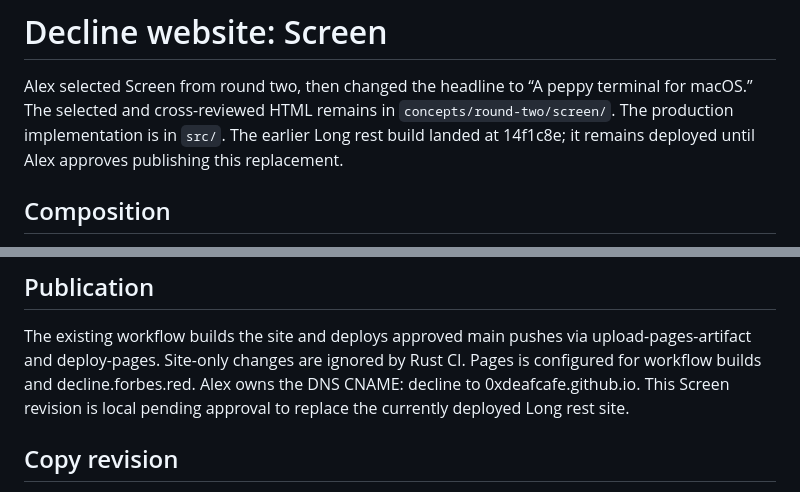
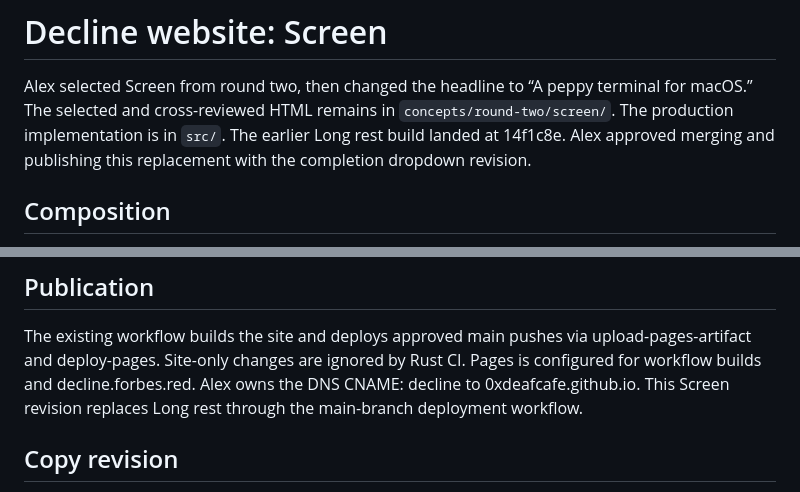
Before and after one commit to 0xdeafcafe/terminal-decline, a Markdown page: site/DESIGN.md, 2 parts joined by grey strips. Rendered like a GitHub page.

```diff
--- a/site/DESIGN.md
+++ b/site/DESIGN.md
@@ -3,8 +3,8 @@
 Alex selected Screen from round two, then changed the headline to
 “A peppy terminal for macOS.” The selected and cross-reviewed HTML remains
 in `concepts/round-two/screen/`. The production implementation is in `src/`.
-The earlier Long rest build landed at 14f1c8e; it remains deployed until
-Alex approves publishing this replacement.
+The earlier Long rest build landed at 14f1c8e. Alex approved merging
+and publishing this replacement with the completion dropdown revision.
 
 ## Composition
 
@@ -126,7 +126,7 @@ The existing workflow builds the site and deploys approved main pushes via
 upload-pages-artifact and deploy-pages. Site-only changes are ignored by
 Rust CI. Pages is configured for workflow builds and decline.forbes.red.
 Alex owns the DNS CNAME: decline to 0xdeafcafe.github.io. This Screen revision
-is local pending approval to replace the currently deployed Long rest site.
+replaces Long rest through the main-branch deployment workflow.
 
 ## Copy revision
 
```
Also changed, not shown: DESIGN.md (+1 -1 lines), docs/design/completion.md (+4 -4 lines).
